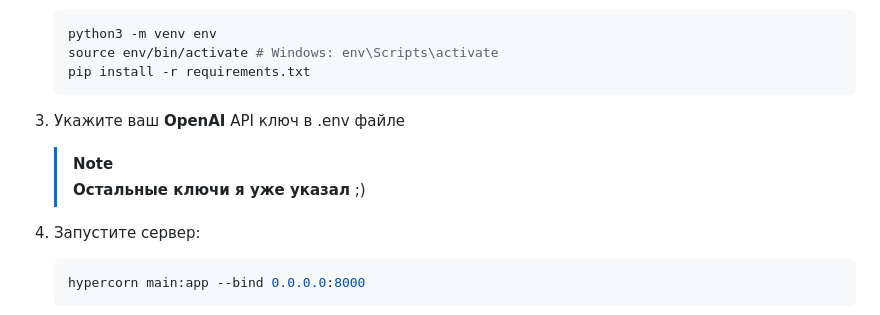
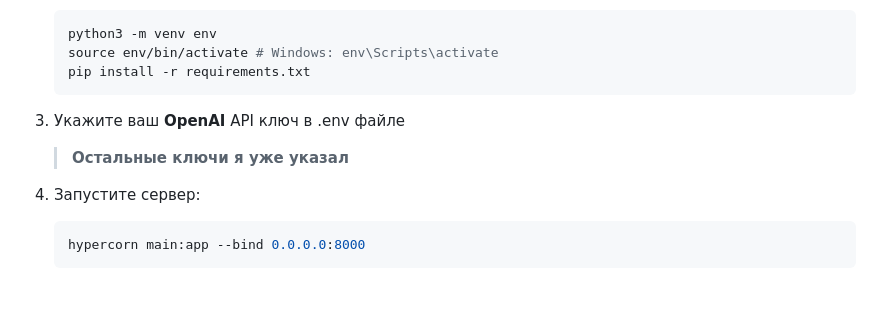
Before and after one commit to voidCaloneian/ChatGPT_Chat_With_Functions, a Markdown page: README.md, the part around the change printed below. Rendered like a GitHub page; blank space fills up the shorter version.

````diff
--- a/README.md
+++ b/README.md
@@ -15,8 +15,7 @@
    source env/bin/activate # Windows: env\Scripts\activate
    pip install -r requirements.txt
 3. Укажите ваш **OpenAI** API ключ в .env файле
-   > [!Note]
-   > **Остальные ключи я уже указал** ;)
+   > **Остальные ключи я уже указал**
 
 4. Запустите сервер:
    ```bash
````
Also changed, not shown: other parts of README.md (+8 -3 lines).
